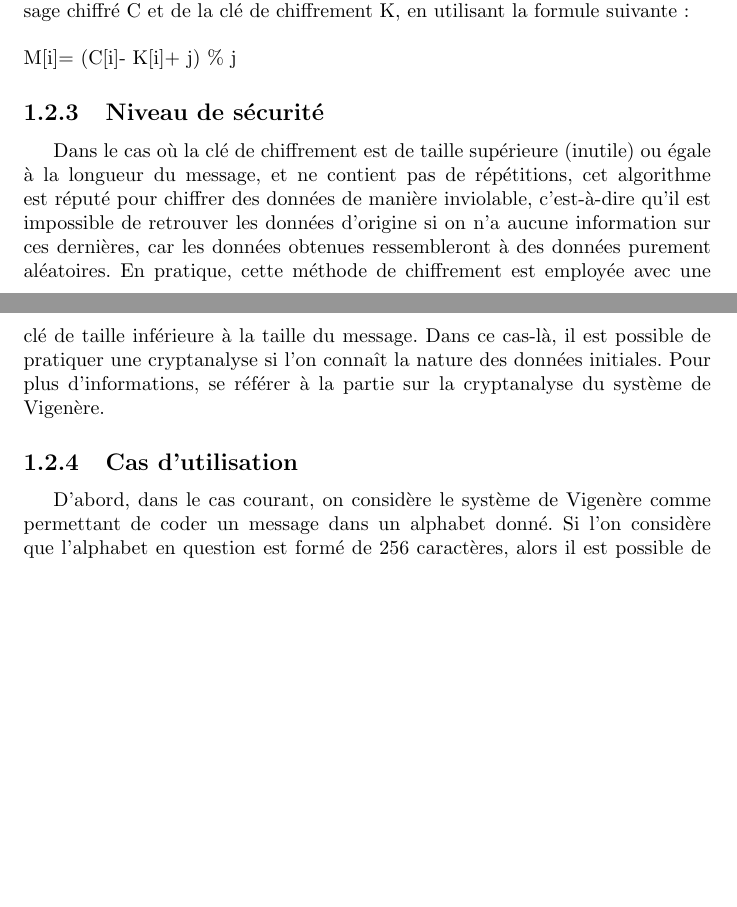
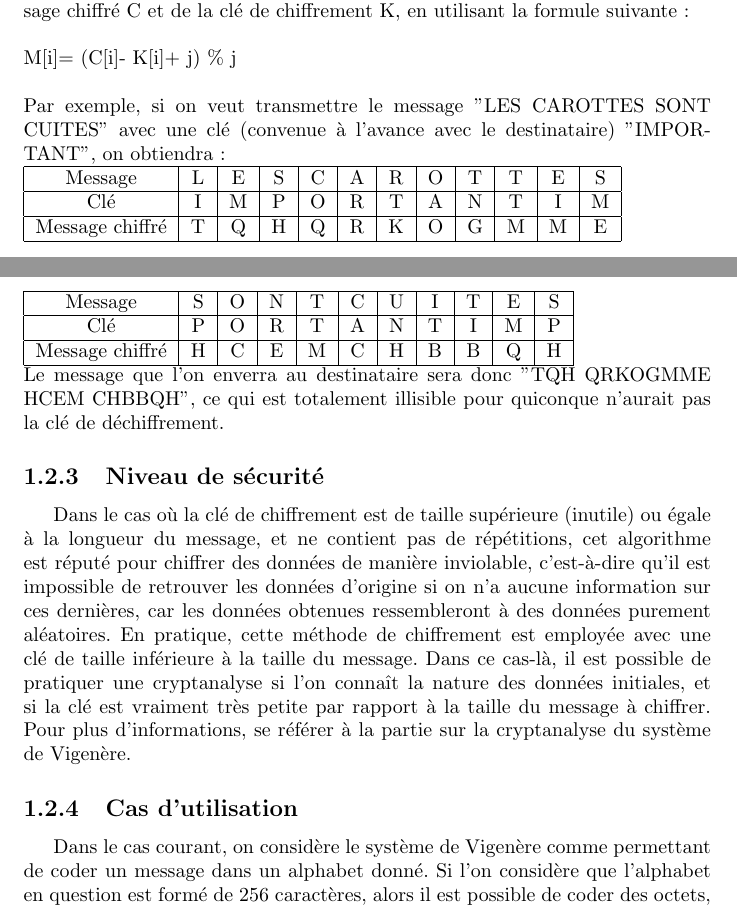
Before and after one commit to Ankeraout/mm2017, a LaTeX document (compte rendu.tex, which reads part_1.tex): two parts of pages 7 and 8 of 23, joined at a grey line, cut so that both start at the same text, the shorter picture padded with empty space. Compiled offline with pdfLaTeX.

Commit message:
Exemple vigenère

```diff
--- a/part_1.tex
+++ b/part_1.tex
@@ -18,11 +18,28 @@
 			où M\lbrack{i}\rbrack est le caractère à l'indice i du message initial M (on rappelle que l'indice varie entre 0 et n - 1), l est la longueur de la clé de chiffrement, K\lbrack{i \% l}\rbrack est le caractère de la clé de chiffrement à l'indice i modulo l, et j est le nombre de caractères codables dans le message initial. Dans le cadre de cette formule, on définit également l'opérateur \% comme l'opérateur renvoyant le reste de la division euclidienne de la partie gauche par la partie droite.\\
 			L'opération peut être inversée pour obtenir le message initial à partir du message chiffré C et de la clé de chiffrement K, en utilisant la formule suivante :\\
 			\\
-			M\lbrack{i}\rbrack = (C\lbrack{i}\rbrack - K\lbrack{i}\rbrack + j) \% j
+			M\lbrack{i}\rbrack = (C\lbrack{i}\rbrack - K\lbrack{i}\rbrack + j) \% j\\
+			\\
+			Par exemple, si on veut transmettre le message "LES CAROTTES SONT CUITES" avec une clé (convenue à l'avance avec le destinataire) "IMPORTANT", on obtiendra :\\
+			\begin{tabular}{ | c | c | c | c | c | c | c | c | c | c | c | c | }
+				\hline
+				Message & L&E&S&C&A&R&O&T&T&E&S \\ \hline
+				Clé & I&M&P&O&R&T&A&N&T&I&M \\ \hline
+				Message chiffré & T&Q&H&Q&R&K&O&G&M&M&E \\
+				\hline
+			\end{tabular}\\
+			\begin{tabular}{ | c | c | c | c | c | c | c | c | c | c | c | }
+				\hline
+				Message & S&O&N&T&C&U&I&T&E&S \\ \hline
+				Clé & P&O&R&T&A&N&T&I&M&P \\ \hline
+				Message chiffré & H&C&E&M&C&H&B&B&Q&H \\
+				\hline
+			\end{tabular}\\
+			Le message que l'on enverra au destinataire sera donc "TQH QRKOGMME HCEM CHBBQH", ce qui est totalement illisible pour quiconque n'aurait pas la clé de déchiffrement.
 		\subsection{Niveau de sécurité}
-			Dans le cas où la clé de chiffrement est de taille supérieure (inutile) ou égale à la longueur du message, et ne contient pas de répétitions, cet algorithme est réputé pour chiffrer des données de manière inviolable, c'est-à-dire qu'il est impossible de retrouver les données d'origine si on n'a aucune information sur ces dernières, car les données obtenues ressembleront à des données purement aléatoires. En pratique, cette méthode de chiffrement est employée avec une clé de taille inférieure à la taille du message. Dans ce cas-là, il est possible de pratiquer une cryptanalyse si l'on connaît la nature des données initiales. Pour plus d'informations, se référer à la partie sur la cryptanalyse du système de Vigenère.
+			Dans le cas où la clé de chiffrement est de taille supérieure (inutile) ou égale à la longueur du message, et ne contient pas de répétitions, cet algorithme est réputé pour chiffrer des données de manière inviolable, c'est-à-dire qu'il est impossible de retrouver les données d'origine si on n'a aucune information sur ces dernières, car les données obtenues ressembleront à des données purement aléatoires. En pratique, cette méthode de chiffrement est employée avec une clé de taille inférieure à la taille du message. Dans ce cas-là, il est possible de pratiquer une cryptanalyse si l'on connaît la nature des données initiales, et si la clé est vraiment très petite par rapport à la taille du message à chiffrer. Pour plus d'informations, se référer à la partie sur la cryptanalyse du système de Vigenère.
 		\subsection{Cas d'utilisation}
-			D'abord, dans le cas courant, on considère le système de Vigenère comme permettant de coder un message dans un alphabet donné. Si l'on considère que l'alphabet en question est formé de 256 caractères, alors il est possible de coder des octets, car un octet peut prendre $2^8 = 256$ valeurs différentes. En réalité, le système de Vigenère n'est pas considéré comme suffisamment sécurisé pour chiffrer des données sensibles, car pour que ces dernières soient transmises de manière totalement sécurisée, il faudrait que la clé soit aussi longue que le message à coder, ce qui ne présente aucun intérêt. On préférera des algorithmes plus sécurisés avec des longueurs de clés moindres.
+			Dans le cas courant, on considère le système de Vigenère comme permettant de coder un message dans un alphabet donné. Si l'on considère que l'alphabet en question est formé de 256 caractères, alors il est possible de coder des octets, car un octet peut prendre $2^8 = 256$ valeurs différentes. En réalité, le système de Vigenère n'est pas considéré comme suffisamment sécurisé pour chiffrer des données sensibles, car pour que ces dernières soient transmises de manière totalement sécurisée, il faudrait que la clé soit aussi longue que le message à coder, ce qui ne présente aucun intérêt. On préférera des algorithmes plus sécurisés avec des longueurs de clés moindres.
 	\section{Système de César}
 		\subsection{Définition}
 			Le système de César est un cas particulier du système de Vigenère, où la clé est de longueur 1, c'est-à-dire que la clé utilisée pour encoder chaque caractère sera toujours la même. Il constitue également un cas particulier du système de chiffrement par substitution, où les lettres de la clé seraient écrites avec un décalage d'un nombre fixe de positions par rapport à l'alphabet normal. La clé serait donc l'alphabet utilisé pour écrire le message, décalé du nombre susdit.
```
Also changed, not shown: part_3.tex (+4 -2 lines), prop_premier.png.
